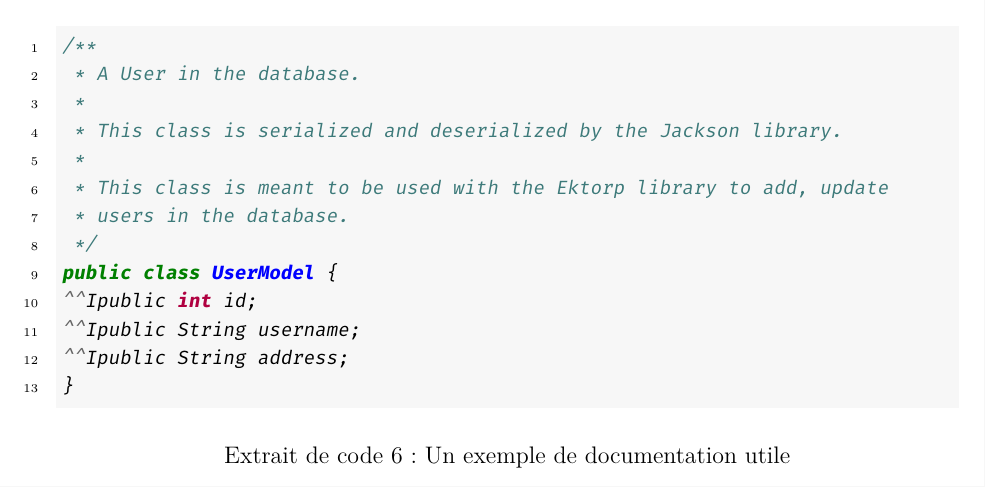
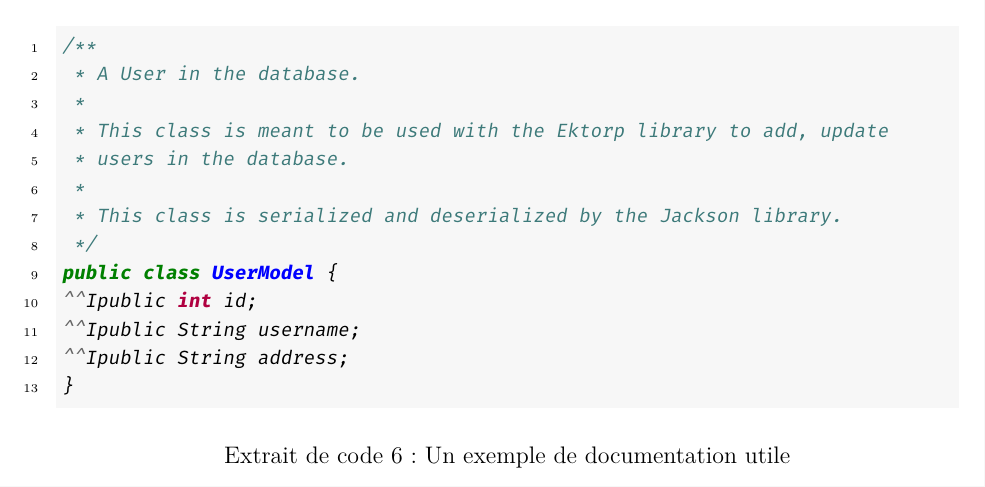
Before and after one commit to ClubNix/man-debug, a LaTeX document (main.tex, which reads src/before.tex): part of page 10 of 15, cut so that both start at the same text. Compiled offline with XeLaTeX.

Commit message:
Change comment order in doc example

```diff
--- a/src/before.tex
+++ b/src/before.tex
@@ -180,10 +180,10 @@ attributs sont stockés dans la classe.
 /**
  * A User in the database.
  *
- * This class is serialized and deserialized by the Jackson library.
- *
  * This class is meant to be used with the Ektorp library to add, update
  * users in the database.
+ *
+ * This class is serialized and deserialized by the Jackson library.
  */
 public class UserModel {
 	public int id;
```
